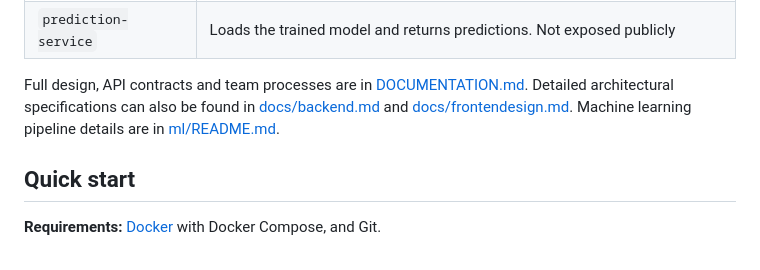
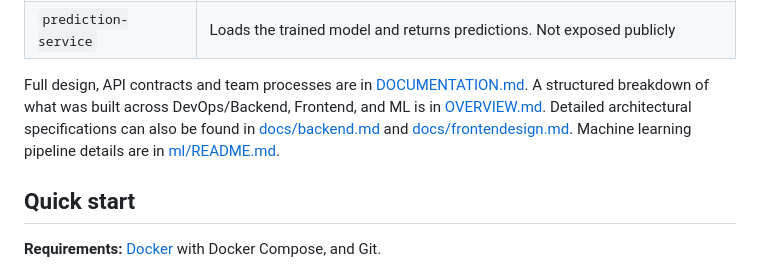
Before and after one commit to jameswachira394-lab/student-prediction-system, a Markdown page: README.md, the part around the change. GitHub-like rendering.

Commit message:
overview of the whole project

```diff
--- a/README.md
+++ b/README.md
@@ -22,7 +22,7 @@ Browser -> Gateway -> Frontend
 | `results-service` | Public API. Validates input, calls the prediction service, returns the result |
 | `prediction-service` | Loads the trained model and returns predictions. Not exposed publicly |
 
-Full design, API contracts and team processes are in [DOCUMENTATION.md](DOCUMENTATION.md). Detailed architectural specifications can also be found in [docs/backend.md](docs/backend.md) and [docs/frontendesign.md](docs/frontendesign.md). Machine learning pipeline details are in [ml/README.md](ml/README.md).
+Full design, API contracts and team processes are in [DOCUMENTATION.md](DOCUMENTATION.md). A structured breakdown of what was built across DevOps/Backend, Frontend, and ML is in [OVERVIEW.md](OVERVIEW.md). Detailed architectural specifications can also be found in [docs/backend.md](docs/backend.md) and [docs/frontendesign.md](docs/frontendesign.md). Machine learning pipeline details are in [ml/README.md](ml/README.md).
 
 ## Quick start
 
```
Also changed, not shown: DOCUMENTATION.md (+2 -0 lines), OVERVIEW.md (added, +178 -0 lines).
